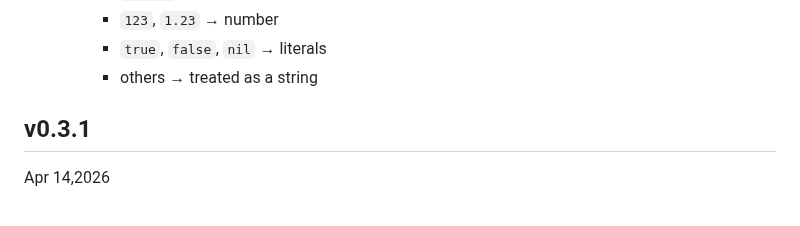
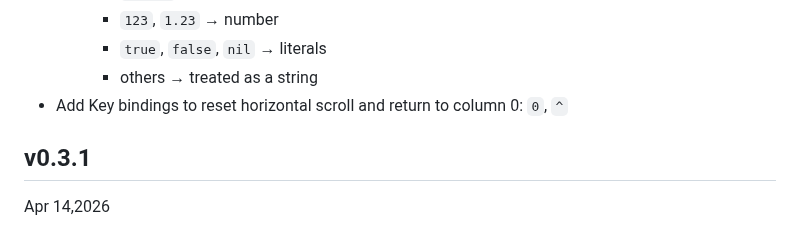
Before and after one commit to hymkor/jegan, a Markdown page: CHANGELOG.md, the part around the change. GitHub-like rendering.

Commit message:
Update CHANGELOG (#66)

```diff
--- a/CHANGELOG.md
+++ b/CHANGELOG.md
@@ -15,6 +15,7 @@ Changelog
     - `123`, `1.23` → number
     - `true`, `false`, `nil` → literals
     - others → treated as a string
+- Add Key bindings to reset horizontal scroll and return to column 0: `0`, `^`
 
 v0.3.1
 ------
```
Also changed, not shown: CHANGELOG_ja.md (+1 -0 lines).
